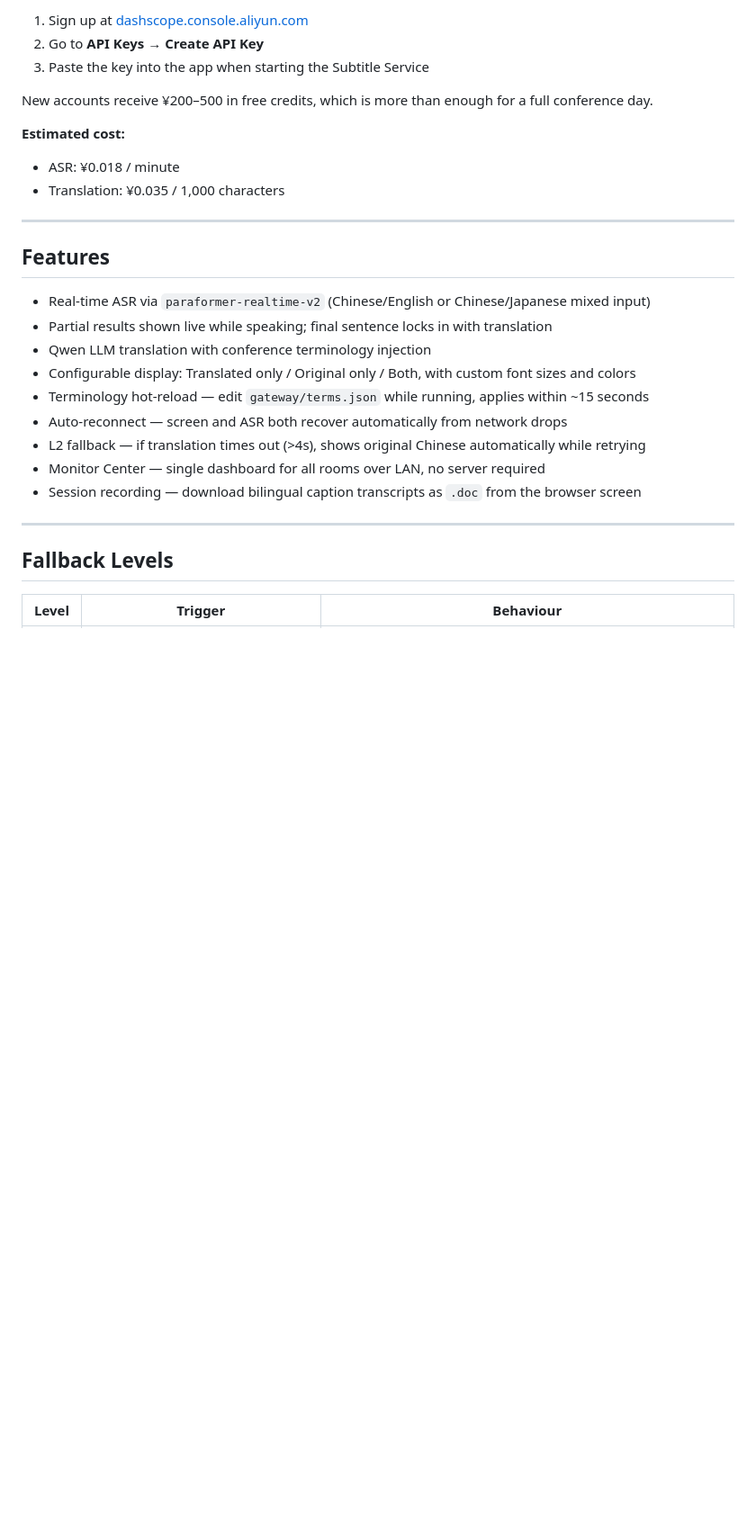
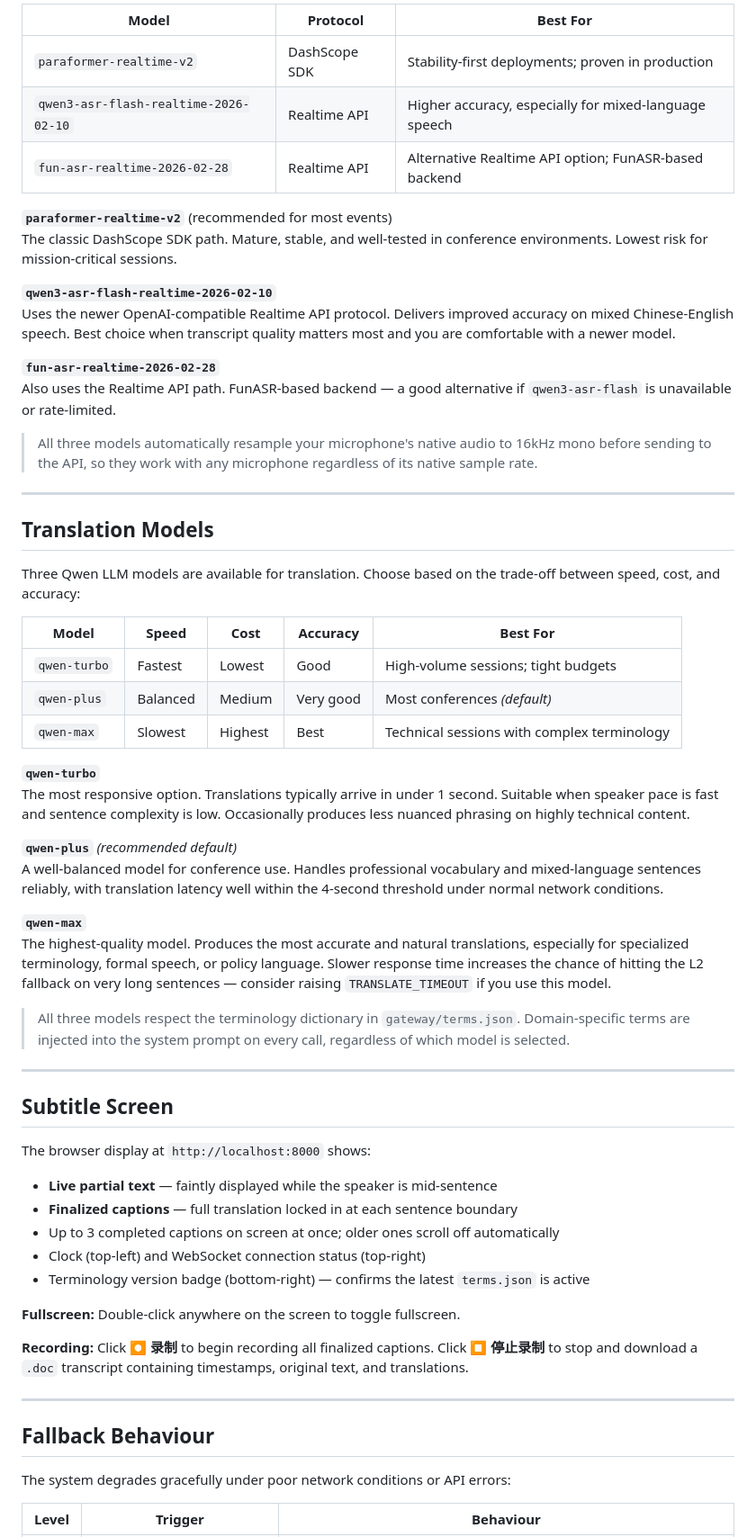
Before and after one commit to chingyutseng0715/SyncSubTranslate, a Markdown page: README.md, the part around one of its changes. Shown at 90% size. Rendered like a GitHub page; blank space fills up the shorter version.

```diff
--- a/README.md
+++ b/README.md
@@ -70,31 +83,67 @@ This app uses Alibaba Cloud DashScope — one key covers both speech recognition
 
-1. Sign up at [dashscope.console.aliyun.com](https://dashscope.console.aliyun.com/)
-2. Go to **API Keys** → **Create API Key**
-3. Paste the key into the app when starting the Subtitle Service
+| Model | Protocol | Best For |
+|-------|----------|----------|
+| `paraformer-realtime-v2` | DashScope SDK | Stability-first deployments; proven in production |
+| `qwen3-asr-flash-realtime-2026-02-10` | Realtime API | Higher accuracy, especially for mixed-language speech |
+| `fun-asr-realtime-2026-02-28` | Realtime API | Alternative Realtime API option; FunASR-based backend |
 
-New accounts receive ¥200–500 in free credits, which is more than enough for a full conference day.
+**`paraformer-realtime-v2`** (recommended for most events)
+The classic DashScope SDK path. Mature, stable, and well-tested in conference environments. Lowest risk for mission-critical sessions.
 
-**Estimated cost:**
-- ASR: ¥0.018 / minute
-- Translation: ¥0.035 / 1,000 characters
+**`qwen3-asr-flash-realtime-2026-02-10`**
+Uses the newer OpenAI-compatible Realtime API protocol. Delivers improved accuracy on mixed Chinese-English speech. Best choice when transcript quality matters most and you are comfortable with a newer model.
+
+**`fun-asr-realtime-2026-02-28`**
+Also uses the Realtime API path. FunASR-based backend — a good alternative if `qwen3-asr-flash` is unavailable or rate-limited.
+
+> All three models automatically resample your microphone's native audio to 16kHz mono before sending to the API, so they work with any microphone regardless of its native sample rate.
 
 ---
 
-## Features
+## Translation Models
 
-- Real-time ASR via `paraformer-realtime-v2` (Chinese/English or Chinese/Japanese mixed input)
-- Partial results shown live while speaking; final sentence locks in with translation
-- Qwen LLM translation with conference terminology injection
-- Configurable display: Translated only / Original only / Both, with custom font sizes and colors
-- Terminology hot-reload — edit `gateway/terms.json` while running, applies within ~15 seconds
-- Auto-reconnect — screen and ASR both recover automatically from network drops
-- L2 fallback — if translation times out (>4s), shows original Chinese automatically while retrying
-- Monitor Center — single dashboard for all rooms over LAN, no server required
-- Session recording — download bilingual caption transcripts as `.doc` from the browser screen
+Three Qwen LLM models are available for translation. Choose based on the trade-off between speed, cost, and accuracy:
+
+| Model | Speed | Cost | Accuracy | Best For |
+|-------|-------|------|----------|----------|
+| `qwen-turbo` | Fastest | Lowest | Good | High-volume sessions; tight budgets |
+| `qwen-plus` | Balanced | Medium | Very good | Most conferences *(default)* |
+| `qwen-max` | Slowest | Highest | Best | Technical sessions with complex terminology |
+
+**`qwen-turbo`**
+The most responsive option. Translations typically arrive in under 1 second. Suitable when speaker pace is fast and sentence complexity is low. Occasionally produces less nuanced phrasing on highly technical content.
+
+**`qwen-plus`** *(recommended default)*
+A well-balanced model for conference use. Handles professional vocabulary and mixed-language sentences reliably, with translation latency well within the 4-second threshold under normal network conditions.
+
+**`qwen-max`**
+The highest-quality model. Produces the most accurate and natural translations, especially for specialized terminology, formal speech, or policy language. Slower response time increases the chance of hitting the L2 fallback on very long sentences — consider raising `TRANSLATE_TIMEOUT` if you use this model.
+
+> All three models respect the terminology dictionary in `gateway/terms.json`. Domain-specific terms are injected into the system prompt on every call, regardless of which model is selected.
 
 ---
 
-## Fallback Levels
+## Subtitle Screen
+
+The browser display at `http://localhost:8000` shows:
+
+- **Live partial text** — faintly displayed while the speaker is mid-sentence
+- **Finalized captions** — full translation locked in at each sentence boundary
+- Up to 3 completed captions on screen at once; older ones scroll off automatically
+- Clock (top-left) and WebSocket connection status (top-right)
+- Terminology version badge (bottom-right) — confirms the latest `terms.json` is active
+
+**Fullscreen:** Double-click anywhere on the screen to toggle fullscreen.
+
+**Recording:** Click **⏺ 录制** to begin recording all finalized captions. Click **⏹ 停止录制** to stop and download a `.doc` transcript containing timestamps, original text, and translations.
+
+
+
+---
+
+## Fallback Behaviour
+
+The system degrades gracefully under poor network conditions or API errors:
 
 | Level | Trigger | Behaviour |
 |-------|---------|-----------|
```
Also changed, not shown: other parts of README.md (+76 -61 lines).
